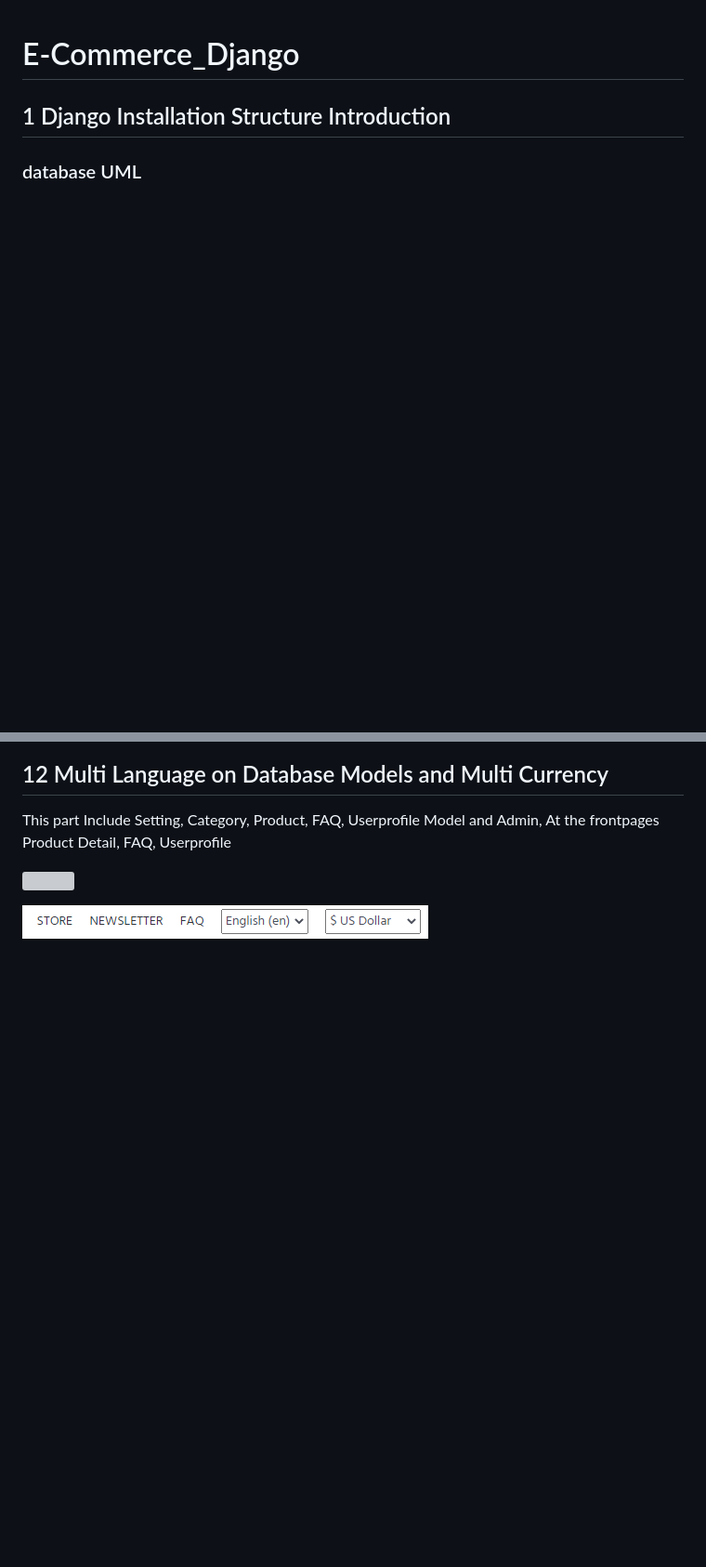
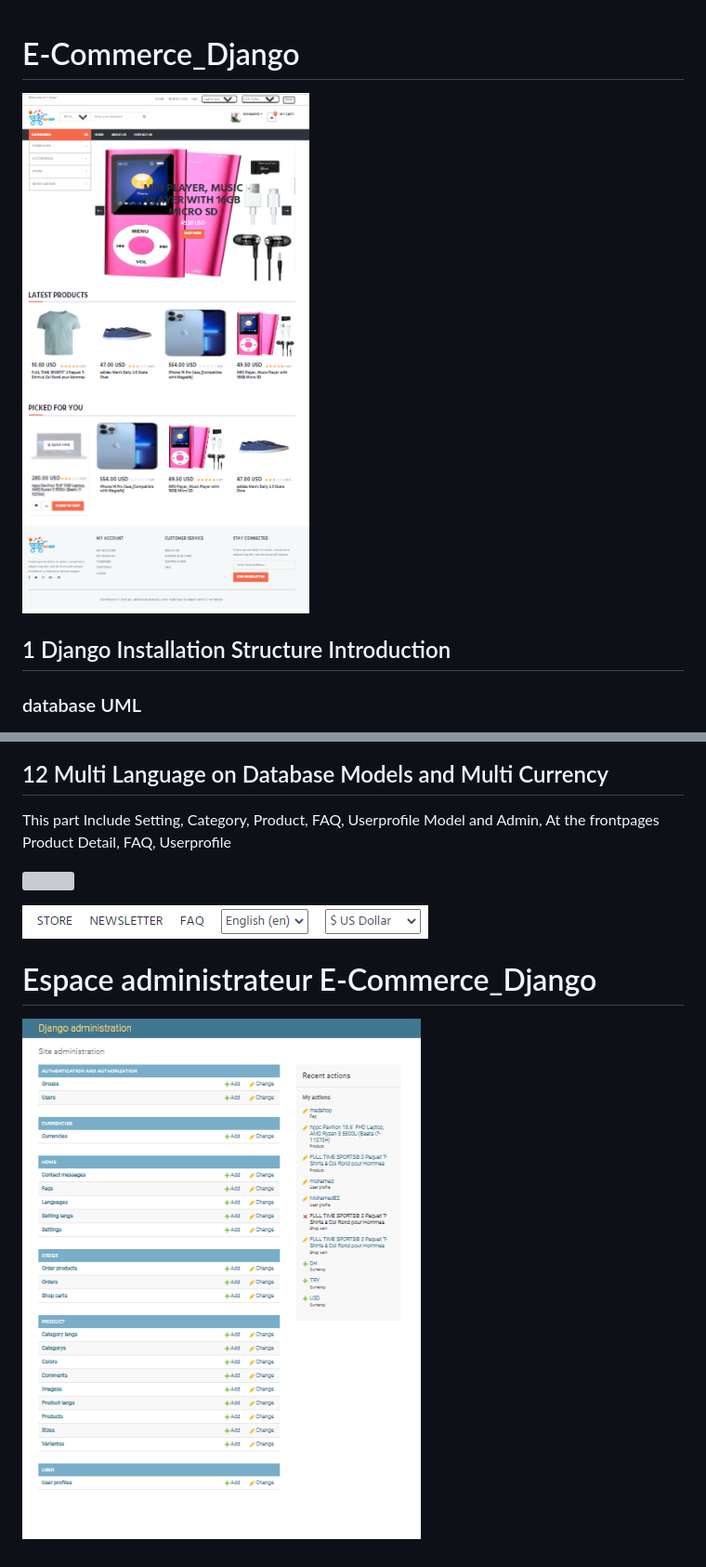
Before and after one commit to MohamedEZ-zaalyouy/E-Commerce_Django, a Markdown page: README.md, 2 parts joined by grey strips. Shown: that part at 93% size. Rendered like a GitHub page; pictures changed too: imgscrin/0.png (added), imgscrin/00.png (added); blank space fills up the shorter version; grey boxes are pictures that could not be loaded.

Commit message:
Espace administrateur

```diff
--- a/README.md
+++ b/README.md
@@ -1,4 +1,6 @@
 # E-Commerce_Django
+
+![](imgscrin/0.png)
 
 ## 1 Django Installation Structure Introduction
 
@@ -114,3 +116,7 @@ This part Include Setting, Category, Product, FAQ, Userprofile Model and Admin,
 ![](imgscrin/Multi%20Language%20on%20Database.png)
 
 ![](imgscrin/19.png)
+
+# Espace administrateur E-Commerce_Django
+
+![](imgscrin/00.png)
```
